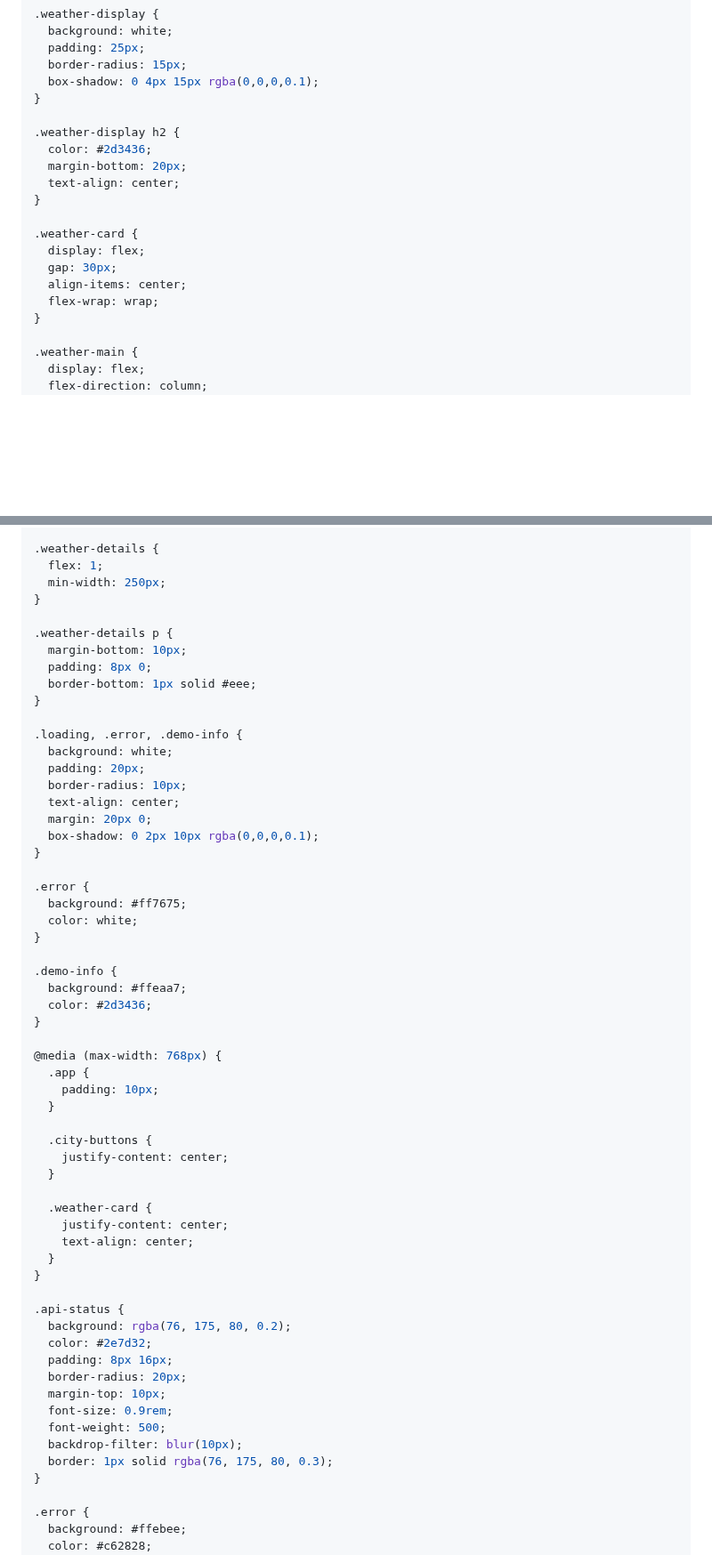
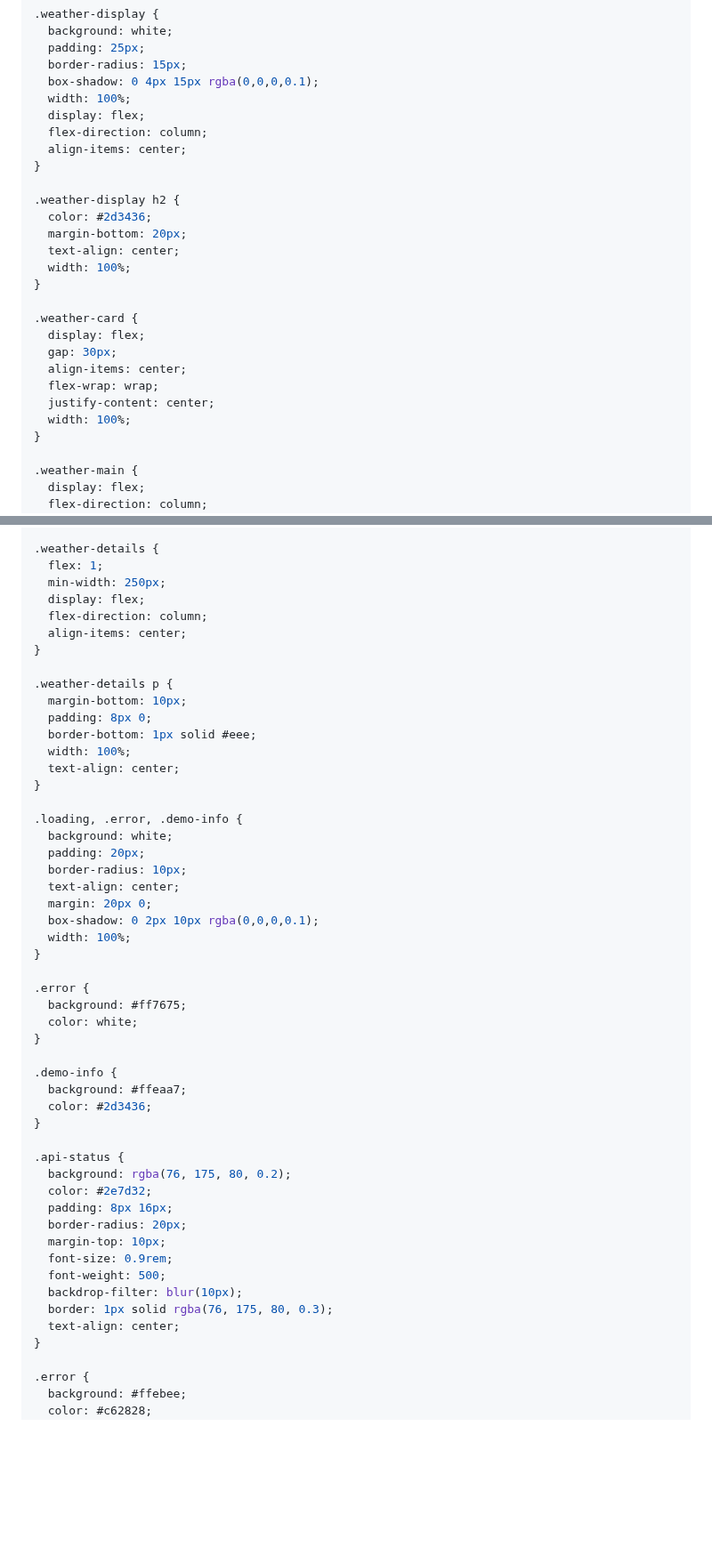
Before and after one commit to dv0retsky/js-tutorial, a Markdown page: JS38_React/JS38_React.md, 2 parts joined by grey strips. Shown at 89% size. Rendered like a GitHub page; blank space fills up the shorter version.

```diff
--- a/JS38_React/JS38_React.md
+++ b/JS38_React/JS38_React.md
@@ -429,12 +444,17 @@ body {
   padding: 25px;
   border-radius: 15px;
   box-shadow: 0 4px 15px rgba(0,0,0,0.1);
+  width: 100%;
+  display: flex;
+  flex-direction: column;
+  align-items: center;
 }
 
 .weather-display h2 {
   color: #2d3436;
   margin-bottom: 20px;
   text-align: center;
+  width: 100%;
 }
 
 .weather-card {
@@ -442,6 +462,8 @@ body {
   gap: 30px;
   align-items: center;
   flex-wrap: wrap;
+  justify-content: center;
+  width: 100%;
 }
 
 .weather-main {
@@ -465,12 +487,17 @@ body {
 .weather-details {
   flex: 1;
   min-width: 250px;
+  display: flex;
+  flex-direction: column;
+  align-items: center;
 }
 
 .weather-details p {
   margin-bottom: 10px;
   padding: 8px 0;
   border-bottom: 1px solid #eee;
+  width: 100%;
+  text-align: center;
 }
 
 .loading, .error, .demo-info {
@@ -480,6 +507,7 @@ body {
   text-align: center;
   margin: 20px 0;
   box-shadow: 0 2px 10px rgba(0,0,0,0.1);
+  width: 100%;
 }
 
 .error {
@@ -492,21 +520,6 @@ body {
   color: #2d3436;
 }
 
-@media (max-width: 768px) {
-  .app {
-    padding: 10px;
-  }
-
-  .city-buttons {
-    justify-content: center;
-  }
-
-  .weather-card {
-    justify-content: center;
-    text-align: center;
-  }
-}
-
 .api-status {
   background: rgba(76, 175, 80, 0.2);
   color: #2e7d32;
@@ -517,6 +530,7 @@ body {
   font-weight: 500;
   backdrop-filter: blur(10px);
   border: 1px solid rgba(76, 175, 80, 0.3);
+  text-align: center;
 }
 
 .error {
```
Also changed, not shown: other parts of JS38_React/JS38_React.md (+41 -0 lines).
